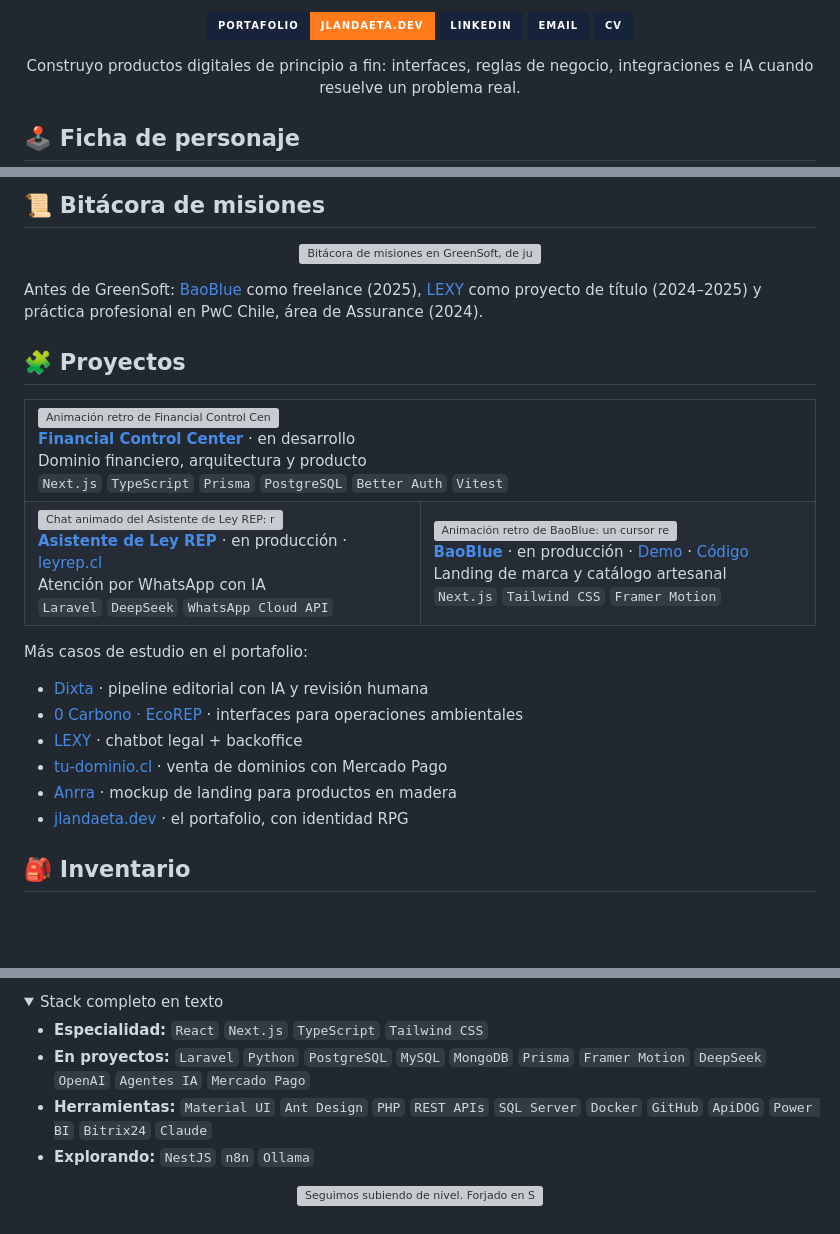
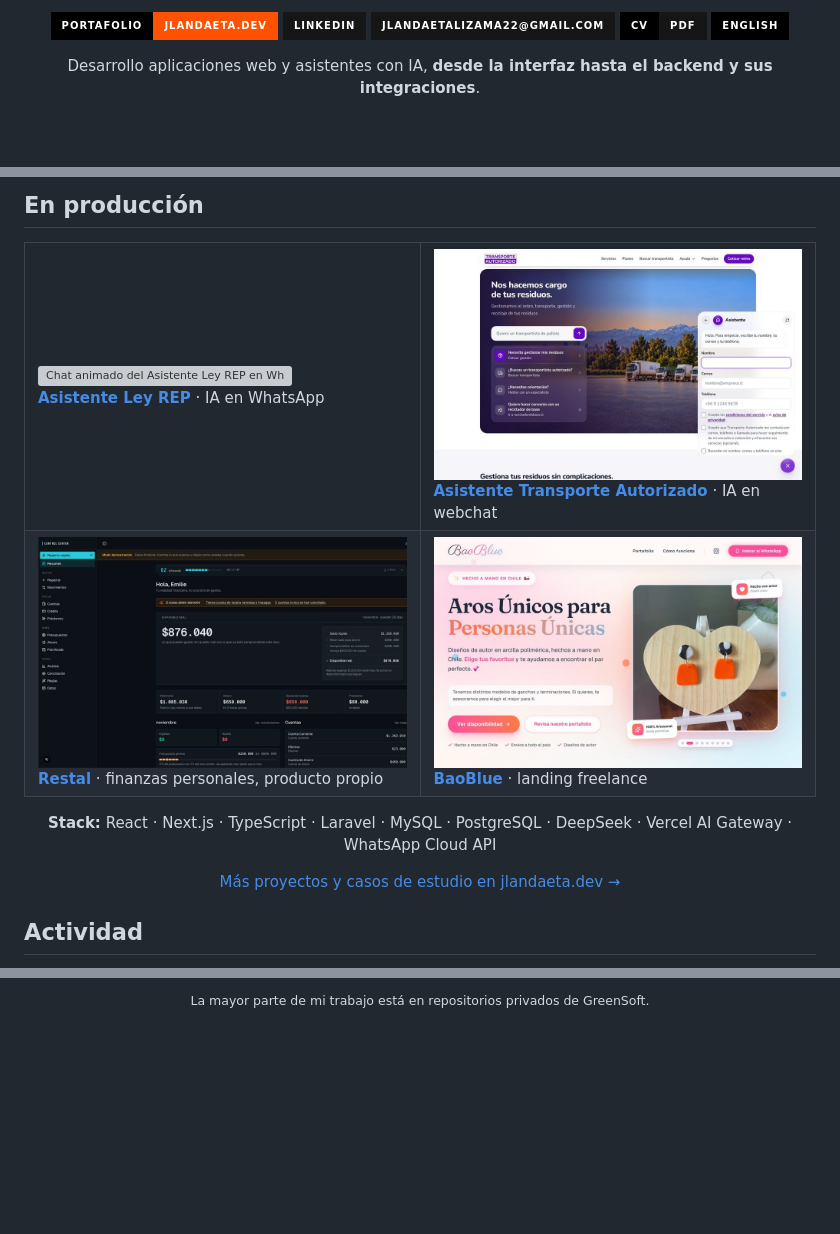
Before and after one commit to JeremyLandaeta/JeremyLandaeta, a Markdown page: README.md, 3 parts joined by grey strips. Rendered like a GitHub page; pictures changed too: assets/proyectos/baoblue.jpg (added), assets/proyectos/restal.jpg (added), assets/proyectos/transporte.jpg (added); folded sections open; badges without logos; blank space fills up the shorter version; grey boxes are pictures that could not be loaded.

```diff
--- a/README.md
+++ b/README.md
@@ -3,16 +3,15 @@
 </p>
 
 <p align="center">
-  <a href="https://jlandaeta.dev"><img src="https://img.shields.io/badge/Portafolio-jlandaeta.dev-ff7a1a?style=for-the-badge&labelColor=16233a" alt="Portafolio: jlandaeta.dev" /></a>
-  <a href="https://www.linkedin.com/in/jeremy-landaeta-lizama-04b266223/"><img src="https://img.shields.io/badge/LinkedIn-16233a?style=for-the-badge" alt="LinkedIn" /></a>
-  <a href="mailto:jlandaetalizama22@gmail.com"><img src="https://img.shields.io/badge/Email-16233a?style=for-the-badge" alt="Email" /></a>
-  <a href="https://jlandaeta.dev/cv-es.pdf"><img src="https://img.shields.io/badge/CV-16233a?style=for-the-badge" alt="Descargar CV" /></a>
+  <a href="https://jlandaeta.dev"><img src="https://img.shields.io/badge/Portafolio-jlandaeta.dev-fe5101?style=for-the-badge&labelColor=000000" alt="Portafolio: jlandaeta.dev" /></a>
+  <a href="https://www.linkedin.com/in/jeremy-landaeta-lizama-04b266223/"><img src="https://img.shields.io/badge/LinkedIn-161616?style=for-the-badge" alt="LinkedIn" /></a>
+  <a href="mailto:jlandaetalizama22@gmail.com"><img src="https://img.shields.io/badge/jlandaetalizama22@gmail.com-161616?style=for-the-badge" alt="Correo: jlandaetalizama22@gmail.com" /></a>
+  <a href="https://jlandaeta.dev/cv-es.pdf"><img src="https://img.shields.io/badge/CV-PDF-161616?style=for-the-badge&labelColor=000000" alt="Descargar CV en PDF" /></a>
+  <a href="https://jlandaeta.dev/en"><img src="https://img.shields.io/badge/English-000000?style=for-the-badge" alt="Portfolio in English" /></a>
 </p>
 
 <p align="center">
-  Construyo productos digitales de principio a fin: interfaces, reglas de negocio, integraciones e IA cuando resuelve un problema real.
+  Desarrollo aplicaciones web y asistentes con IA, <b>desde la interfaz hasta el backend y sus integraciones</b>.
 </p>
 
-## 🕹️ Ficha de personaje
-
 <p align="center">
@@ -20,49 +19,34 @@
 </p>
 
-## 📜 Bitácora de misiones
-
-<p align="center">
-  <a href="https://jlandaeta.dev/es#experiencia"><img src="./assets/bitacora.svg" alt="Bitácora de misiones en GreenSoft, de junio de 2025 a la actualidad, como Frontend y Software Developer. 0 Carbono: todo el frontend, en producción. EcoREP: archivos y tablas con filtros, en producción. Asistente Ley REP: backend de WhatsApp con DeepSeek, en producción. Dixta: de noticias a borradores con IA, en pausa. tu-dominio.cl: de punta a punta con Mercado Pago, completado. Misión en curso: plataformas ambientales, automatizaciones e integraciones." width="100%" /></a>
-</p>
-
-Antes de GreenSoft: [BaoBlue](https://jlandaeta.dev/es/proyectos/baoblue) como freelance (2025), [LEXY](https://jlandaeta.dev/es/proyectos/lexy) como proyecto de título (2024–2025) y práctica profesional en PwC Chile, área de Assurance (2024).
-
-## 🧩 Proyectos
+## En producción
 
 <table>
   <tr>
-    <td colspan="2">
-      <a href="https://jlandaeta.dev/es/proyectos/fcc"><img src="./assets/proyectos/fcc.svg" alt="Animación retro de Financial Control Center: del saldo líquido se descuentan el ahorro y lo comprometido, y queda el disponible real" width="100%" /></a><br />
-      <a href="https://jlandaeta.dev/es/proyectos/fcc"><b>Financial Control Center</b></a> · en desarrollo<br />
-      Dominio financiero, arquitectura y producto<br />
-      <code>Next.js</code> <code>TypeScript</code> <code>Prisma</code> <code>PostgreSQL</code> <code>Better Auth</code> <code>Vitest</code>
+    <td width="50%" valign="top">
+      <a href="https://jlandaeta.dev/es/proyectos/orbix"><img src="./assets/proyectos/ley-rep.svg" alt="Chat animado del Asistente Ley REP en WhatsApp" width="100%" /></a><br />
+      <a href="https://jlandaeta.dev/es/proyectos/orbix"><b>Asistente Ley REP</b></a> · IA en WhatsApp
+    </td>
+    <td width="50%" valign="top">
+      <a href="https://jlandaeta.dev/es/proyectos/transporte-autorizado"><img src="./assets/proyectos/transporte.jpg" alt="Ventana del asistente de Transporte Autorizado" width="100%" /></a><br />
+      <a href="https://jlandaeta.dev/es/proyectos/transporte-autorizado"><b>Asistente Transporte Autorizado</b></a> · IA en webchat
     </td>
   </tr>
   <tr>
     <td width="50%" valign="top">
-      <a href="https://jlandaeta.dev/es/proyectos/orbix"><img src="./assets/proyectos/ley-rep.svg" alt="Chat animado del Asistente de Ley REP: responde una consulta y deriva una cotización al equipo comercial" width="100%" /></a><br />
-      <a href="https://jlandaeta.dev/es/proyectos/orbix"><b>Asistente de Ley REP</b></a> · en producción · <a href="https://leyrep.cl">leyrep.cl</a><br />
-      Atención por WhatsApp con IA<br />
-      <code>Laravel</code> <code>DeepSeek</code> <code>WhatsApp Cloud API</code>
+      <a href="https://jlandaeta.dev/es/proyectos/restal"><img src="./assets/proyectos/restal.jpg" alt="Resumen de Restal con el disponible real del mes" width="100%" /></a><br />
+      <a href="https://jlandaeta.dev/es/proyectos/restal"><b>Restal</b></a> · finanzas personales, producto propio
     </td>
     <td width="50%" valign="top">
-      <a href="https://jlandaeta.dev/es/proyectos/baoblue"><img src="./assets/proyectos/baoblue.svg" alt="Animación retro de BaoBlue: un cursor recorre el catálogo de aros y se enciende el botón para hablar por WhatsApp" width="100%" /></a><br />
-      <a href="https://jlandaeta.dev/es/proyectos/baoblue"><b>BaoBlue</b></a> · en producción · <a href="https://baoblue-web.vercel.app">Demo</a> · <a href="https://github.com/JeremyLandaeta/baoblue-web">Código</a><br />
-      Landing de marca y catálogo artesanal<br />
-      <code>Next.js</code> <code>Tailwind CSS</code> <code>Framer Motion</code>
+      <a href="https://jlandaeta.dev/es/proyectos/baoblue"><img src="./assets/proyectos/baoblue.jpg" alt="Portada de la landing de BaoBlue" width="100%" /></a><br />
+      <a href="https://jlandaeta.dev/es/proyectos/baoblue"><b>BaoBlue</b></a> · landing freelance
     </td>
   </tr>
 </table>
 
-Más casos de estudio en el portafolio:
+<p align="center"><b>Stack:</b> React · Next.js · TypeScript · Laravel · MySQL · PostgreSQL · DeepSeek · Vercel AI Gateway · WhatsApp Cloud API</p>
 
-- [Dixta](https://jlandaeta.dev/es/proyectos/dixta) · pipeline editorial con IA y revisión humana
-- [0 Carbono · EcoREP](https://jlandaeta.dev/es/proyectos/greensoft) · interfaces para operaciones ambientales
-- [LEXY](https://jlandaeta.dev/es/proyectos/lexy) · chatbot legal + backoffice
-- [tu-dominio.cl](https://jlandaeta.dev/es/proyectos/pagos) · venta de dominios con Mercado Pago
-- [Anrra](https://jlandaeta.dev/es/proyectos/anrra) · mockup de landing para productos en madera
-- [jlandaeta.dev](https://jlandaeta.dev/es/proyectos/portfolio) · el portafolio, con identidad RPG
+<p align="center"><a href="https://jlandaeta.dev/es#proyectos">Más proyectos y casos de estudio en jlandaeta.dev →</a></p>
 
-## 🎒 Inventario
+## Actividad
 
 <p align="center">
@@ -70,15 +54,3 @@ Más casos de estudio en el portafolio:
 </p>
 
-<details>
-<summary>Stack completo en texto</summary>
-
-- **Especialidad:** `React` `Next.js` `TypeScript` `Tailwind CSS`
-- **En proyectos:** `Laravel` `Python` `PostgreSQL` `MySQL` `MongoDB` `Prisma` `Framer Motion` `DeepSeek` `OpenAI` `Agentes IA` `Mercado Pago`
-- **Herramientas:** `Material UI` `Ant Design` `PHP` `REST APIs` `SQL Server` `Docker` `GitHub` `ApiDOG` `Power BI` `Bitrix24` `Claude`
-- **Explorando:** `NestJS` `n8n` `Ollama`
-
-</details>
-
-<p align="center">
-  <img src="./assets/footer.svg" alt="Seguimos subiendo de nivel. Forjado en Santiago, Chile." width="100%" />
-</p>
+<p align="center"><sub>La mayor parte de mi trabajo está en repositorios privados de GreenSoft.</sub></p>
```
Also changed, not shown: other parts of README.md (+3 -3 lines), 8 other files.
